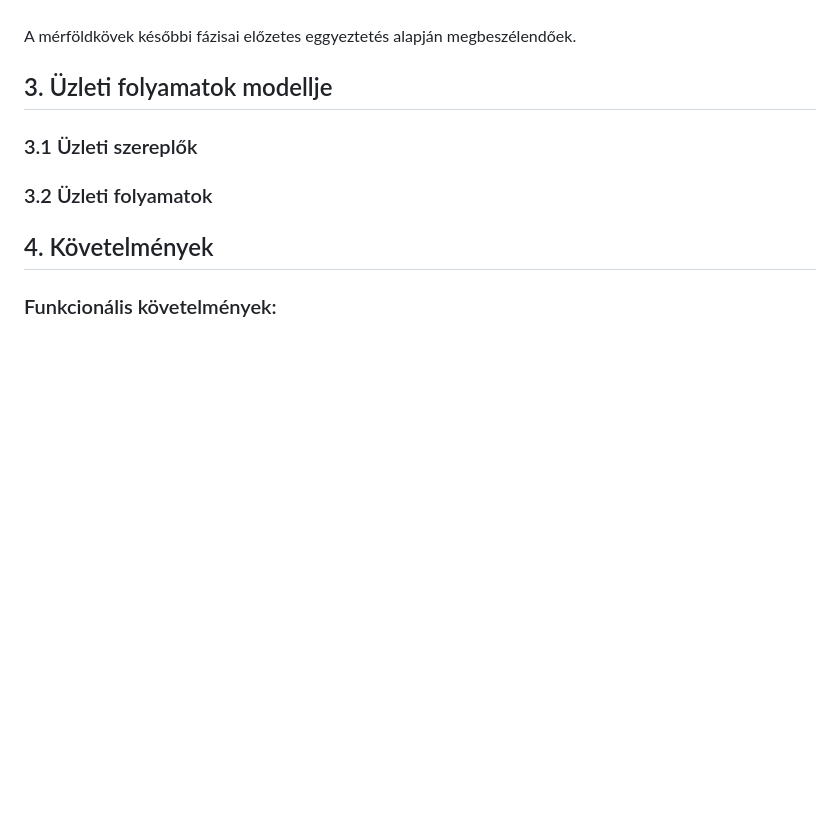
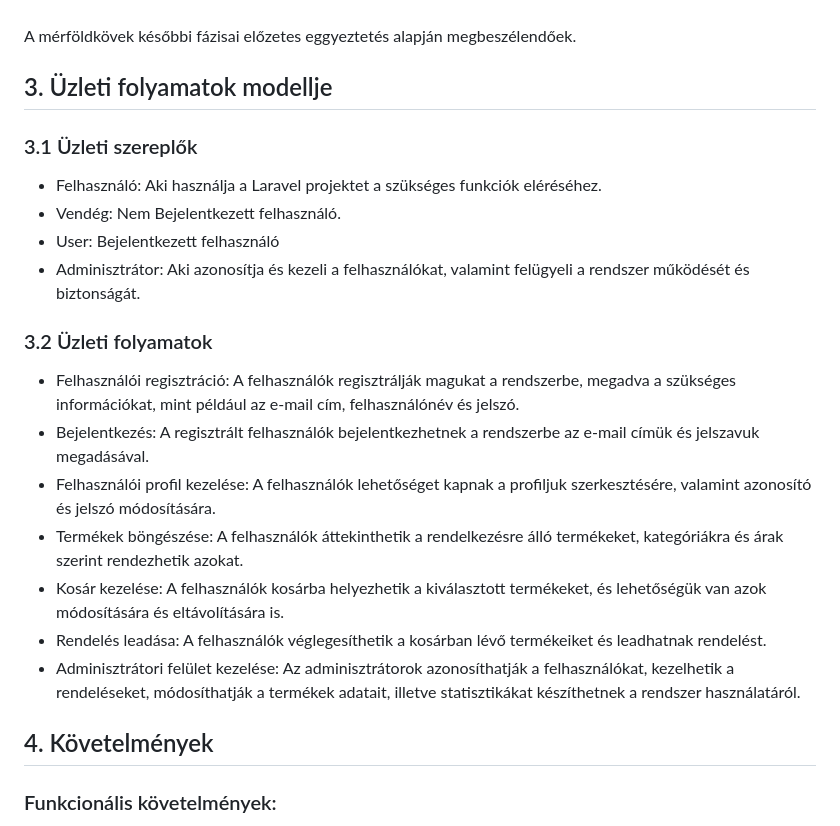
Before and after one commit to Fagyesz/Carpe-Diem, a Markdown page: docs/Software_System_Design.md, the part around the change. Rendered like a GitHub page; blank space fills up the shorter version.

Commit message:
Üzleti folyamatok modellje

```diff
--- a/docs/Software_System_Design.md
+++ b/docs/Software_System_Design.md
@@ -63,11 +63,20 @@ A mérföldkövek későbbi fázisai előzetes eggyeztetés alapján megbeszéle
 
 ### 3.1 Üzleti szereplők
 
-
+  * Felhasználó: Aki használja a Laravel projektet a szükséges funkciók eléréséhez.
+  * Vendég: Nem Bejelentkezett felhasználó.
+  * User: Bejelentkezett felhasználó
+  * Adminisztrátor: Aki azonosítja és kezeli a felhasználókat, valamint felügyeli a rendszer működését és biztonságát.
 
 ### 3.2 Üzleti folyamatok
 
-
+  * Felhasználói regisztráció: A felhasználók regisztrálják magukat a rendszerbe, megadva a szükséges információkat, mint például az e-mail cím, felhasználónév és jelszó.
+  * Bejelentkezés: A regisztrált felhasználók bejelentkezhetnek a rendszerbe az e-mail címük és jelszavuk megadásával.
+  * Felhasználói profil kezelése: A felhasználók lehetőséget kapnak a profiljuk szerkesztésére, valamint azonosító és jelszó módosítására.
+  * Termékek böngészése: A felhasználók áttekinthetik a rendelkezésre álló termékeket, kategóriákra és árak szerint rendezhetik azokat.
+  *  Kosár kezelése: A felhasználók kosárba helyezhetik a kiválasztott termékeket, és lehetőségük van azok módosítására és eltávolítására is.
+  *  Rendelés leadása: A felhasználók véglegesíthetik a kosárban lévő termékeiket és leadhatnak rendelést.
+  *  Adminisztrátori felület kezelése: Az adminisztrátorok azonosíthatják a felhasználókat, kezelhetik a rendeléseket, módosíthatják a termékek adatait, illetve statisztikákat készíthetnek a rendszer használatáról.
 
 ## 4. Követelmények
 
```
Also changed, not shown: Docs/Funkcionalis_kovetelmenyek.md (deleted, +0 -7 lines).
